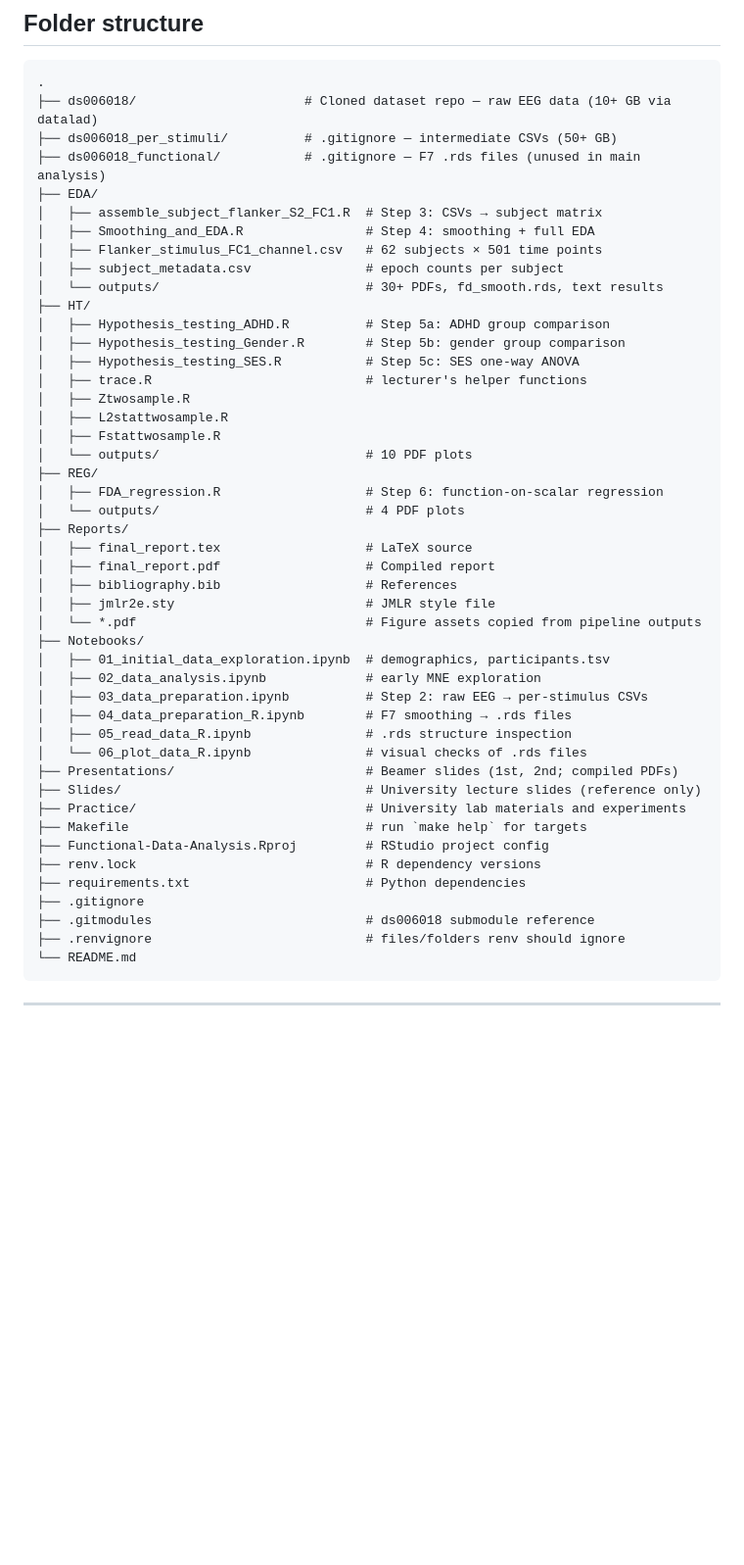
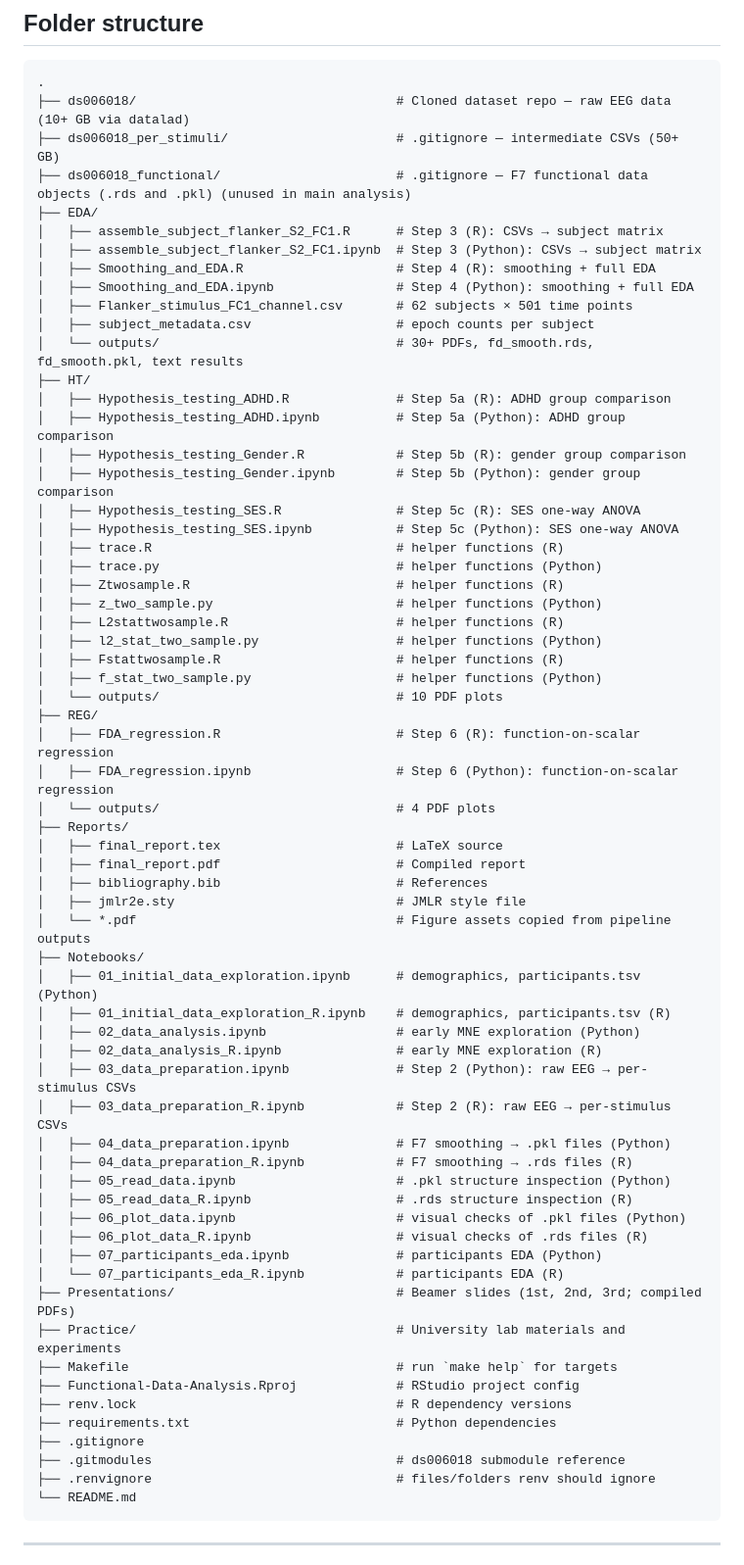
Before and after one commit to 00riddle00/Functional-Data-Analysis, a Markdown page: README.md, the part around the change. Shown at 98% size. Rendered like a GitHub page; blank space fills up the shorter version.

Commit message:
README: update folder structure to include Python pipeline files.

````diff
--- a/README.md
+++ b/README.md
@@ -333,50 +333,67 @@ pipeline outputs by `make report`.
 
 ```
 .
-├── ds006018/                      # Cloned dataset repo — raw EEG data (10+ GB via datalad)
-├── ds006018_per_stimuli/          # .gitignore — intermediate CSVs (50+ GB)
-├── ds006018_functional/           # .gitignore — F7 .rds files (unused in main analysis)
+├── ds006018/                                  # Cloned dataset repo — raw EEG data (10+ GB via datalad)
+├── ds006018_per_stimuli/                      # .gitignore — intermediate CSVs (50+ GB)
+├── ds006018_functional/                       # .gitignore — F7 functional data objects (.rds and .pkl) (unused in main analysis)
 ├── EDA/
-│   ├── assemble_subject_flanker_S2_FC1.R  # Step 3: CSVs → subject matrix
-│   ├── Smoothing_and_EDA.R                # Step 4: smoothing + full EDA
-│   ├── Flanker_stimulus_FC1_channel.csv   # 62 subjects × 501 time points
-│   ├── subject_metadata.csv               # epoch counts per subject
-│   └── outputs/                           # 30+ PDFs, fd_smooth.rds, text results
+│   ├── assemble_subject_flanker_S2_FC1.R      # Step 3 (R): CSVs → subject matrix
+│   ├── assemble_subject_flanker_S2_FC1.ipynb  # Step 3 (Python): CSVs → subject matrix
+│   ├── Smoothing_and_EDA.R                    # Step 4 (R): smoothing + full EDA
+│   ├── Smoothing_and_EDA.ipynb                # Step 4 (Python): smoothing + full EDA
+│   ├── Flanker_stimulus_FC1_channel.csv       # 62 subjects × 501 time points
+│   ├── subject_metadata.csv                   # epoch counts per subject
+│   └── outputs/                               # 30+ PDFs, fd_smooth.rds, fd_smooth.pkl, text results
 ├── HT/
-│   ├── Hypothesis_testing_ADHD.R          # Step 5a: ADHD group comparison
-│   ├── Hypothesis_testing_Gender.R        # Step 5b: gender group comparison
-│   ├── Hypothesis_testing_SES.R           # Step 5c: SES one-way ANOVA
-│   ├── trace.R                            # lecturer's helper functions
-│   ├── Ztwosample.R
-│   ├── L2stattwosample.R
-│   ├── Fstattwosample.R
-│   └── outputs/                           # 10 PDF plots
+│   ├── Hypothesis_testing_ADHD.R              # Step 5a (R): ADHD group comparison
+│   ├── Hypothesis_testing_ADHD.ipynb          # Step 5a (Python): ADHD group comparison
+│   ├── Hypothesis_testing_Gender.R            # Step 5b (R): gender group comparison
+│   ├── Hypothesis_testing_Gender.ipynb        # Step 5b (Python): gender group comparison
+│   ├── Hypothesis_testing_SES.R               # Step 5c (R): SES one-way ANOVA
+│   ├── Hypothesis_testing_SES.ipynb           # Step 5c (Python): SES one-way ANOVA
+│   ├── trace.R                                # helper functions (R)
+│   ├── trace.py                               # helper functions (Python)
+│   ├── Ztwosample.R                           # helper functions (R)
+│   ├── z_two_sample.py                        # helper functions (Python)
+│   ├── L2stattwosample.R                      # helper functions (R)
+│   ├── l2_stat_two_sample.py                  # helper functions (Python)
+│   ├── Fstattwosample.R                       # helper functions (R)
+│   ├── f_stat_two_sample.py                   # helper functions (Python)
+│   └── outputs/                               # 10 PDF plots
 ├── REG/
-│   ├── FDA_regression.R                   # Step 6: function-on-scalar regression
-│   └── outputs/                           # 4 PDF plots
+│   ├── FDA_regression.R                       # Step 6 (R): function-on-scalar regression
+│   ├── FDA_regression.ipynb                   # Step 6 (Python): function-on-scalar regression
+│   └── outputs/                               # 4 PDF plots
 ├── Reports/
-│   ├── final_report.tex                   # LaTeX source
-│   ├── final_report.pdf                   # Compiled report
-│   ├── bibliography.bib                   # References
-│   ├── jmlr2e.sty                         # JMLR style file
-│   └── *.pdf                              # Figure assets copied from pipeline outputs
+│   ├── final_report.tex                       # LaTeX source
+│   ├── final_report.pdf                       # Compiled report
+│   ├── bibliography.bib                       # References
+│   ├── jmlr2e.sty                             # JMLR style file
+│   └── *.pdf                                  # Figure assets copied from pipeline outputs
 ├── Notebooks/
-│   ├── 01_initial_data_exploration.ipynb  # demographics, participants.tsv
-│   ├── 02_data_analysis.ipynb             # early MNE exploration
-│   ├── 03_data_preparation.ipynb          # Step 2: raw EEG → per-stimulus CSVs
-│   ├── 04_data_preparation_R.ipynb        # F7 smoothing → .rds files
-│   ├── 05_read_data_R.ipynb               # .rds structure inspection
-│   └── 06_plot_data_R.ipynb               # visual checks of .rds files
-├── Presentations/                         # Beamer slides (1st, 2nd; compiled PDFs)
-├── Slides/                                # University lecture slides (reference only)
-├── Practice/                              # University lab materials and experiments
-├── Makefile                               # run `make help` for targets
-├── Functional-Data-Analysis.Rproj         # RStudio project config
-├── renv.lock                              # R dependency versions
-├── requirements.txt                       # Python dependencies
+│   ├── 01_initial_data_exploration.ipynb      # demographics, participants.tsv (Python)
+│   ├── 01_initial_data_exploration_R.ipynb    # demographics, participants.tsv (R)
+│   ├── 02_data_analysis.ipynb                 # early MNE exploration (Python)
+│   ├── 02_data_analysis_R.ipynb               # early MNE exploration (R)
+│   ├── 03_data_preparation.ipynb              # Step 2 (Python): raw EEG → per-stimulus CSVs
+│   ├── 03_data_preparation_R.ipynb            # Step 2 (R): raw EEG → per-stimulus CSVs
+│   ├── 04_data_preparation.ipynb              # F7 smoothing → .pkl files (Python)
+│   ├── 04_data_preparation_R.ipynb            # F7 smoothing → .rds files (R)
+│   ├── 05_read_data.ipynb                     # .pkl structure inspection (Python)
+│   ├── 05_read_data_R.ipynb                   # .rds structure inspection (R)
+│   ├── 06_plot_data.ipynb                     # visual checks of .pkl files (Python)
+│   ├── 06_plot_data_R.ipynb                   # visual checks of .rds files (R)
+│   ├── 07_participants_eda.ipynb              # participants EDA (Python)
+│   └── 07_participants_eda_R.ipynb            # participants EDA (R)
+├── Presentations/                             # Beamer slides (1st, 2nd, 3rd; compiled PDFs)
+├── Practice/                                  # University lab materials and experiments
+├── Makefile                                   # run `make help` for targets
+├── Functional-Data-Analysis.Rproj             # RStudio project config
+├── renv.lock                                  # R dependency versions
+├── requirements.txt                           # Python dependencies
 ├── .gitignore
-├── .gitmodules                            # ds006018 submodule reference
-├── .renvignore                            # files/folders renv should ignore
+├── .gitmodules                                # ds006018 submodule reference
+├── .renvignore                                # files/folders renv should ignore
 └── README.md
 ```
 
````
